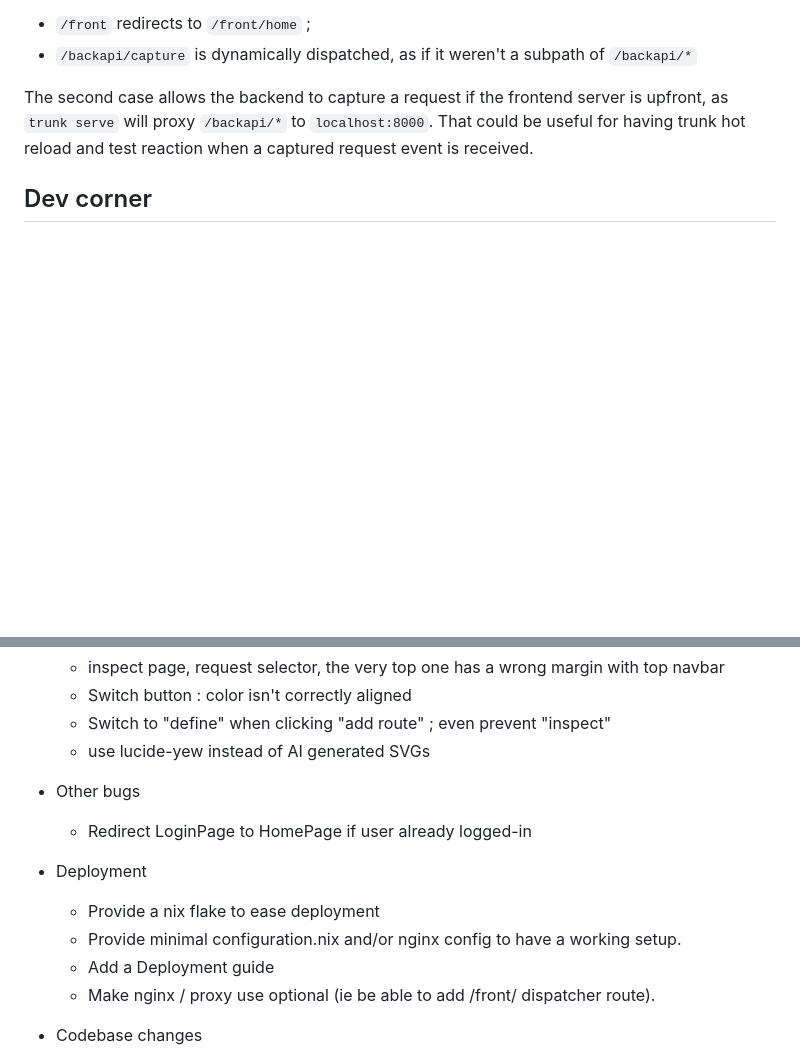
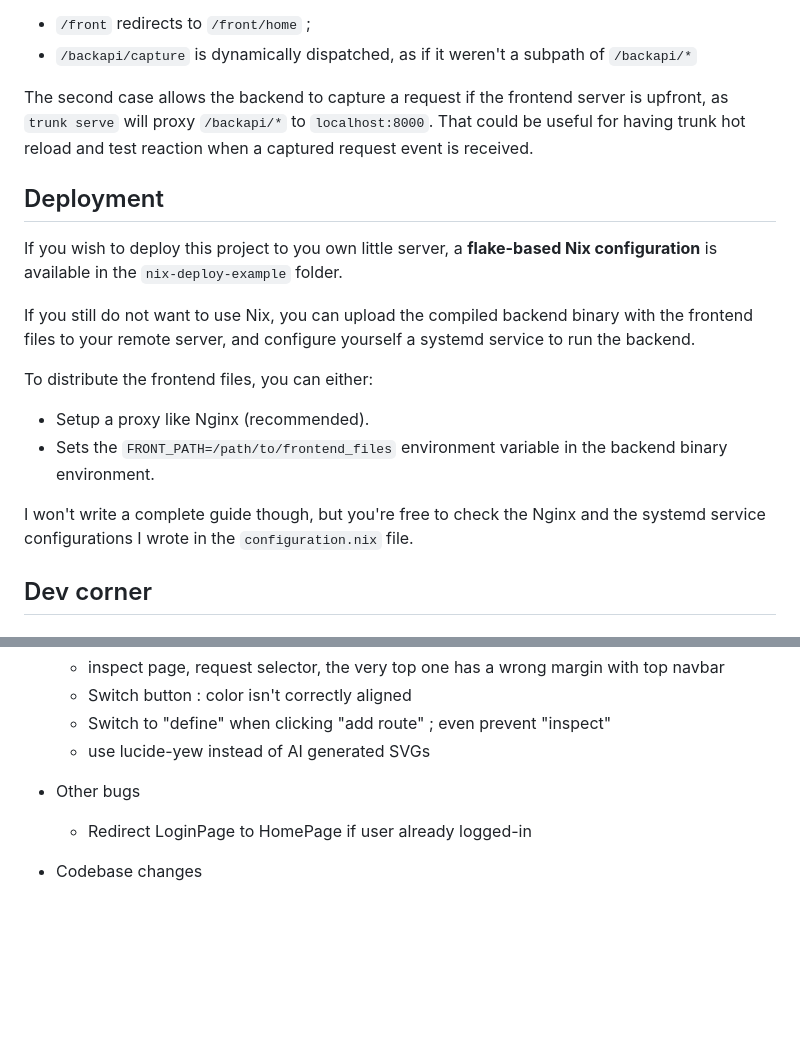
Before and after one commit to lvcv4y/rustceptor, a Markdown page: README.md, 2 parts joined by grey strips. Rendered like a GitHub page; blank space fills up the shorter version.

```diff
--- a/README.md
+++ b/README.md
@@ -83,6 +129,18 @@ With two special cases:
  - `/backapi/capture` is dynamically dispatched, as if it weren't a subpath of `/backapi/*`
 
 The second case allows the backend to capture a request if the frontend server is upfront, as `trunk serve` will proxy `/backapi/*` to `localhost:8000`. That could be useful for having trunk hot reload and test reaction when a captured request event is received.
+
+## Deployment
+
+If you wish to deploy this project to you own little server, a **flake-based Nix configuration** is available in the `nix-deploy-example` folder.
+
+If you still do not want to use Nix, you can upload the compiled backend binary with the frontend files to your remote server, and configure yourself a systemd service to run the backend.
+
+To distribute the frontend files, you can either:
+  - Setup a proxy like Nginx (recommended).
+  - Sets the `FRONT_PATH=/path/to/frontend_files` environment variable in the backend binary environment.
+
+I won't write a complete guide though, but you're free to check the Nginx and the systemd service configurations I wrote in the `configuration.nix` file.
 
 ## Dev corner
 
@@ -132,12 +190,6 @@ That's where I store the ideas of features and the things I wanna work on. There
 - Other bugs
     - Redirect LoginPage to HomePage if user already logged-in
 
-- Deployment
-    - Provide a nix flake to ease deployment
-    - Provide minimal configuration.nix and/or nginx config to have a working setup.
-    - Add a Deployment guide
-    - Make nginx / proxy use optional (ie be able to add /front/ dispatcher route).
-
 - Codebase changes
     - Change some defaults: Inspect panel by default, maybe select default route by default?
     - Define constants and replace hardcoded values.
```
Also changed, not shown: other parts of README.md (+51 -5 lines).
